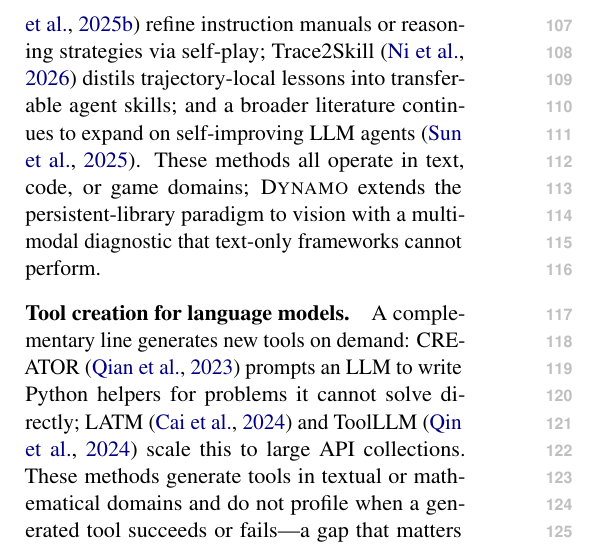
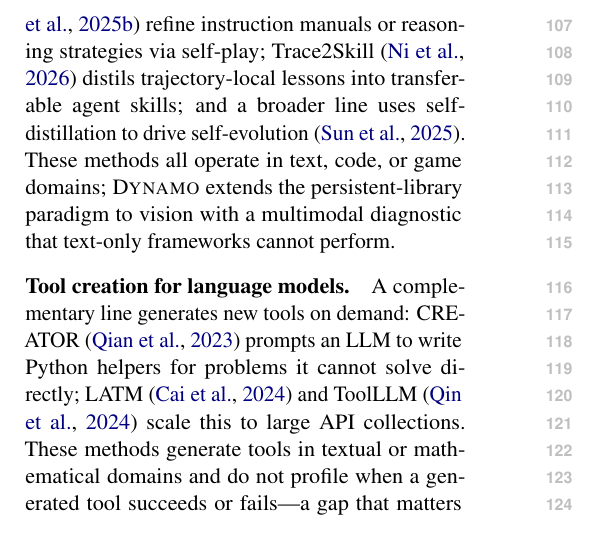
Before and after one commit to Xxxxxsun/vlm_agent_paper, a LaTeX paper (main.tex, which reads sections/2_related_work.tex): part of one column of page 2 of 19, cut so that both start at the same text. Compiled offline with pdfLaTeX.

Commit message:
Related work: name self-distillation as the broader self-evolution line (Sun et al., 2025)
The previous wording -- "a broader literature continues to expand on
self-improving LLM agents" -- was vague about what the cited line
actually does. Replaced with "a broader line uses self-distillation
to drive self-evolution," which names the mechanism (self-
distillation) that this body of work uses to bootstrap an agent's
own capabilities. The Sun et al. (2025) citation stays.

Co-Authored-By: Claude Opus 4.7 (1M context) <noreply@anthropic.com>

```diff
--- a/sections/2_related_work.tex
+++ b/sections/2_related_work.tex
@@ -11,8 +11,8 @@ ExpeL~\citep{DBLP:conf/aaai/Zhao0XLLH24} accumulate persistent skill libraries i
 tool-use domains; AutoManual~\citep{DBLP:conf/aaai/Zhao0XLLH24} and
 EvolveR~\citep{DBLP:journals/corr/abs-2510-16079} refine instruction manuals or reasoning
 strategies via self-play; Trace2Skill~\citep{DBLP:journals/corr/abs-2603-25158} distils trajectory-local
-lessons into transferable agent skills; and a broader literature continues to expand on
-self-improving LLM agents~\citep{DBLP:conf/acl/SunCZXZY25}. These methods all operate in
+lessons into transferable agent skills; and a broader line uses self-distillation to drive
+self-evolution~\citep{DBLP:conf/acl/SunCZXZY25}. These methods all operate in
 text, code, or game domains; \sysname{} extends the persistent-library paradigm to vision
 with a multimodal diagnostic that text-only frameworks cannot perform.
 
```
Also changed, not shown: 2 other files.
